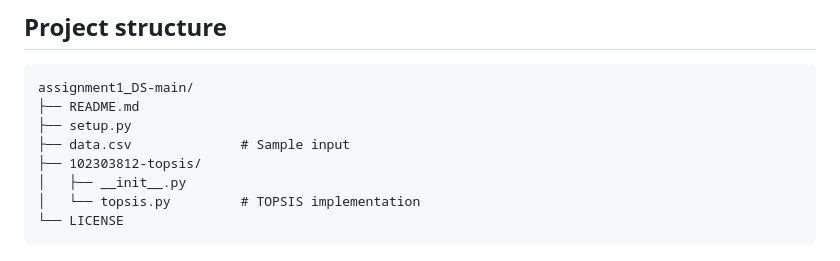
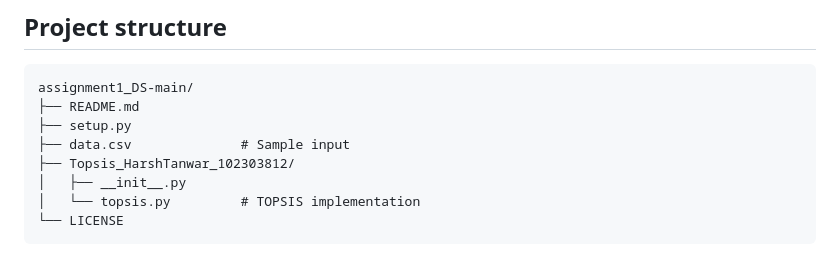
Before and after one commit to htan11/course-materials, a Markdown page: UCS654/Assignment1-Topsis/README.md, the part around the change. Rendered like a GitHub page.

```diff
--- a/UCS654/Assignment1-Topsis/README.md
+++ b/UCS654/Assignment1-Topsis/README.md
@@ -151,7 +151,7 @@ assignment1_DS-main/
 ├── README.md
 ├── setup.py
 ├── data.csv              # Sample input
-├── 102303812-topsis/
+├── Topsis_HarshTanwar_102303812/
 │   ├── __init__.py
 │   └── topsis.py         # TOPSIS implementation
 └── LICENSE
```
